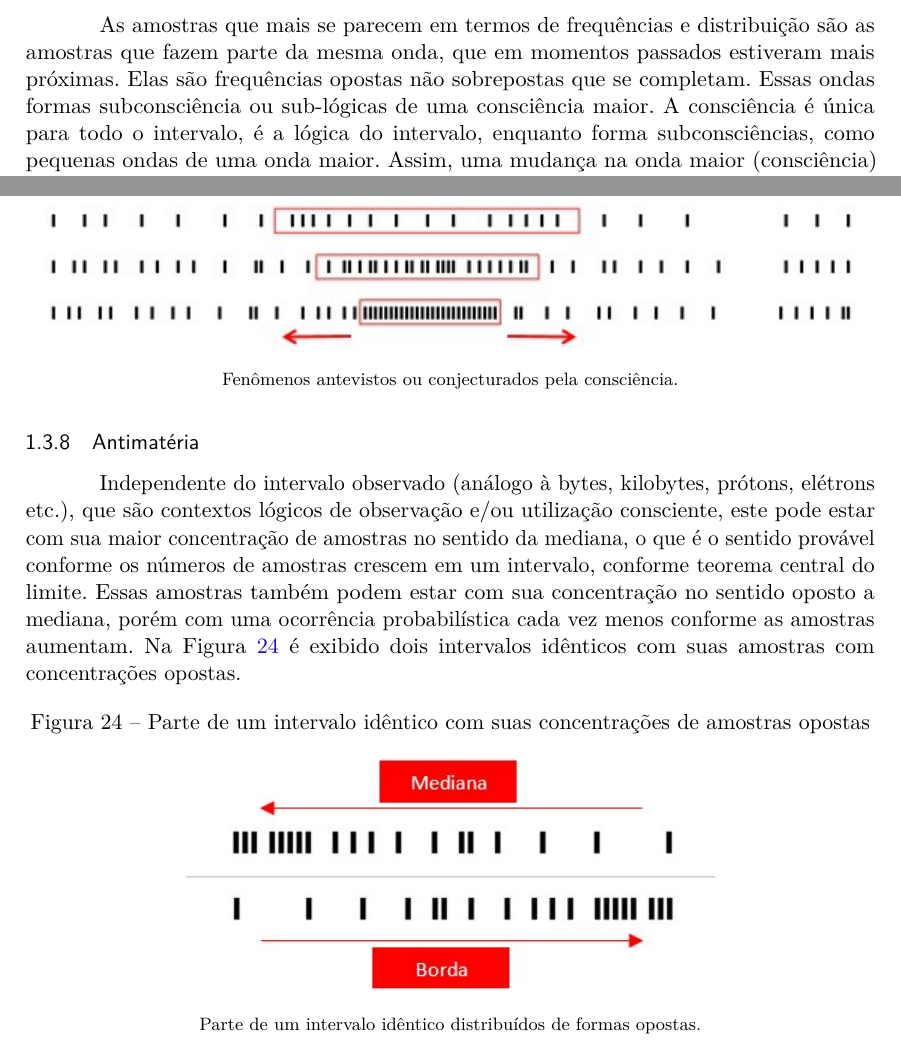
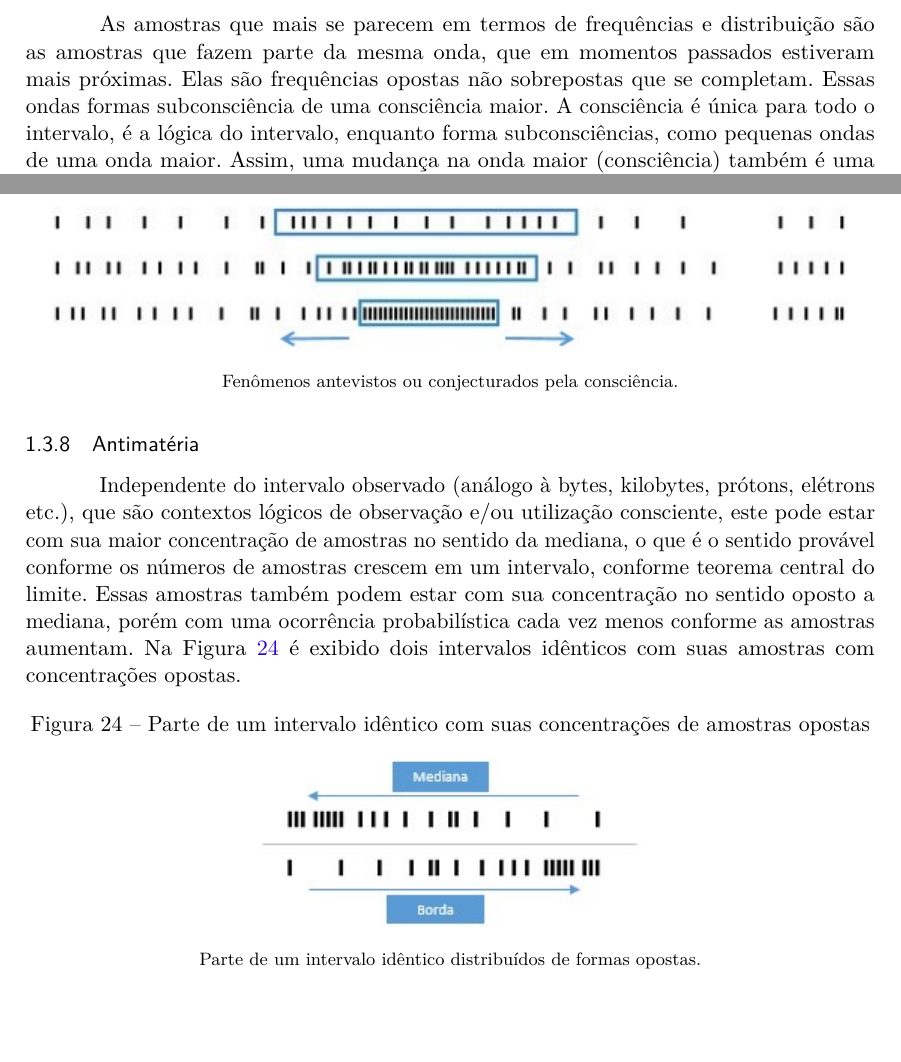
Before and after one commit to RenStu/logic, a LaTeX thesis (Article/main.tex, which reads Article/sections/1_3_consciousness.tex): two parts of pages 14 and 18 of 26, joined at a grey line, cut so that both start at the same text, the shorter picture padded with empty space. Compiled offline with pdfLaTeX.

Commit message:
updated red to blue images

```diff
--- a/Article/sections/1_3_consciousness.tex
+++ b/Article/sections/1_3_consciousness.tex
@@ -52,7 +52,7 @@ Probabilisticamente a distribuição de novas amostras de uma população tendem
 \end{figure}
 %\footnotetext{Fonte: note}
 
-As amostras que mais se parecem em termos de frequências e distribuição são as amostras que fazem parte da mesma onda, que em momentos passados estiveram mais próximas. Elas são frequências opostas não sobrepostas que se completam. Essas ondas formas subconsciência ou sub-lógicas de uma consciência maior. A consciência é única para todo o intervalo, é a lógica do intervalo, enquanto forma subconsciências, como pequenas ondas de uma onda maior. Assim, uma mudança na onda maior (consciência) também é uma mudança na onda menor (subconsciência), mudança essa que é induzida pela subconsciência indiretamente, análogo ao comprimir gás em um cilindro, ao adicionar uma nova molécula de gás no cilindro parcialmente cheio mais próximas ou apertas essas moléculas dentro dele estarão. O contrário também é verdadeiro, uma nova amostra em uma subconsciência, que por esta é observada diretamente é também uma mudança da consciência e vai ser induzida pelas outras subconsciências indiretamente.
+As amostras que mais se parecem em termos de frequências e distribuição são as amostras que fazem parte da mesma onda, que em momentos passados estiveram mais próximas. Elas são frequências opostas não sobrepostas que se completam. Essas ondas formas subconsciência de uma consciência maior. A consciência é única para todo o intervalo, é a lógica do intervalo, enquanto forma subconsciências, como pequenas ondas de uma onda maior. Assim, uma mudança na onda maior (consciência) também é uma mudança na onda menor (subconsciência), mudança essa que é induzida pela subconsciência indiretamente, análogo ao comprimir gás em um cilindro, ao adicionar uma nova molécula de gás no cilindro parcialmente cheio mais próximas ou apertas essas moléculas dentro dele estarão. O contrário também é verdadeiro, uma nova amostra em uma subconsciência, que por esta é observada diretamente é também uma mudança da consciência e vai ser induzida pelas outras subconsciências indiretamente.
 
 \begin{figure}[H]
 \caption{Subconsciência}
@@ -154,7 +154,7 @@ Independente do intervalo observado (análogo à bytes, kilobytes, prótons, el
 \caption{Parte de um intervalo idêntico com suas concentrações de amostras opostas}
 \label{fig:consciousness_concentration_of_opposite_samples}
 \centering
-\includegraphics[scale=.8]{sections/images/consciousness_concentration_of_opposite_samples.jpg}
+\includegraphics[scale=1]{sections/images/consciousness_concentration_of_opposite_samples.jpg}
 \floatfoot{Parte de um intervalo idêntico distribuídos de formas opostas.}%\footnotemark}
 \end{figure}
 %\footnotetext{Fonte: note}
```
Also changed, not shown: Article/main.pdf, Article/sections/images/centering_of_99_range.jpg, Article/sections/images/consciousness_black_hole.jpg, Article/sections/images/consciousness_coexistence.jpg, Article/sections/images/consciousness_coexistence_waves.jpg, Article/sections/images/consciousness_concentration_of_opposite_samples.jpg, Article/sections/images/consciousness_concentration_of_opposite_samples_within_range.jpg, Article/sections/images/consciousness_dark_matter_dark_energy.jpg, Article/sections/images/consciousness_gravity.jpg, Article/sections/images/consciousness_subconscious.jpg, Article/sections/images/consciousness_uniform_wave.jpg, Article/sections/images/consciousness_waves.jpg, Article/sections/images/imposition_of_binomial_expansion.jpg, Article/sections/images/logical_units.jpg.
